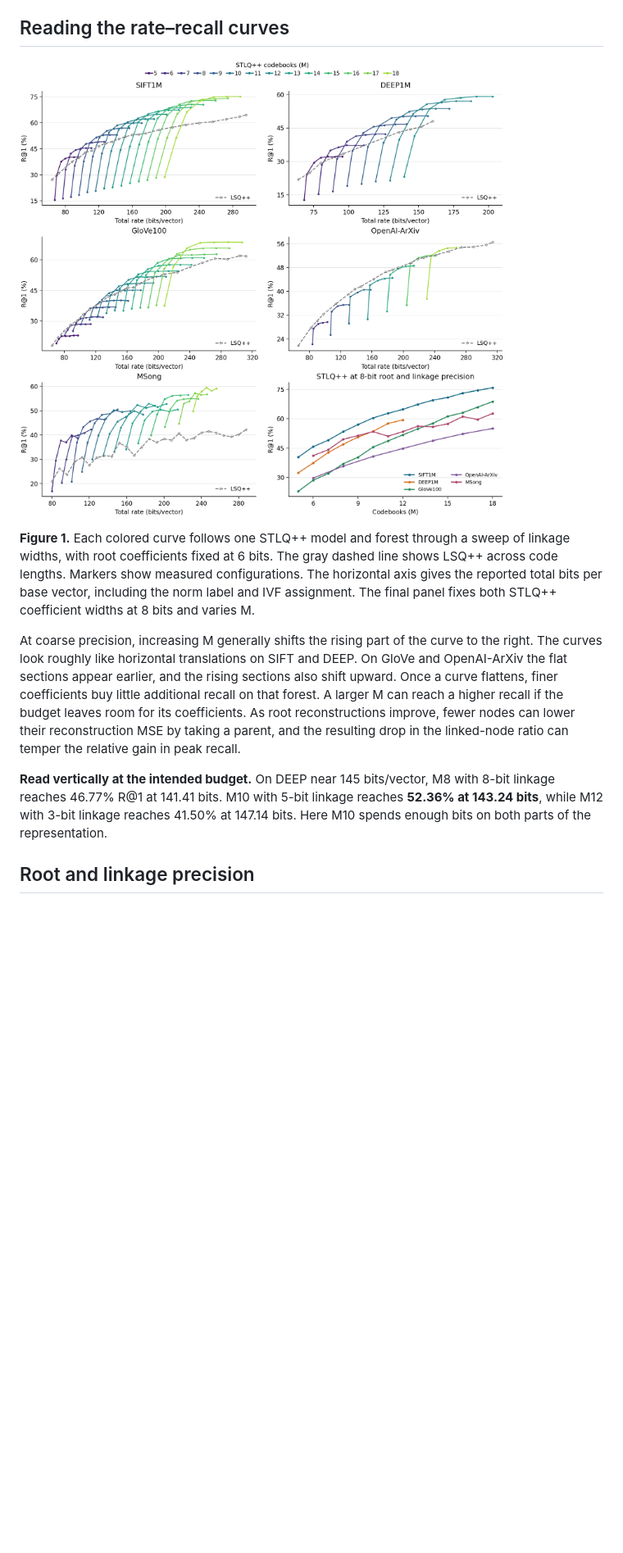
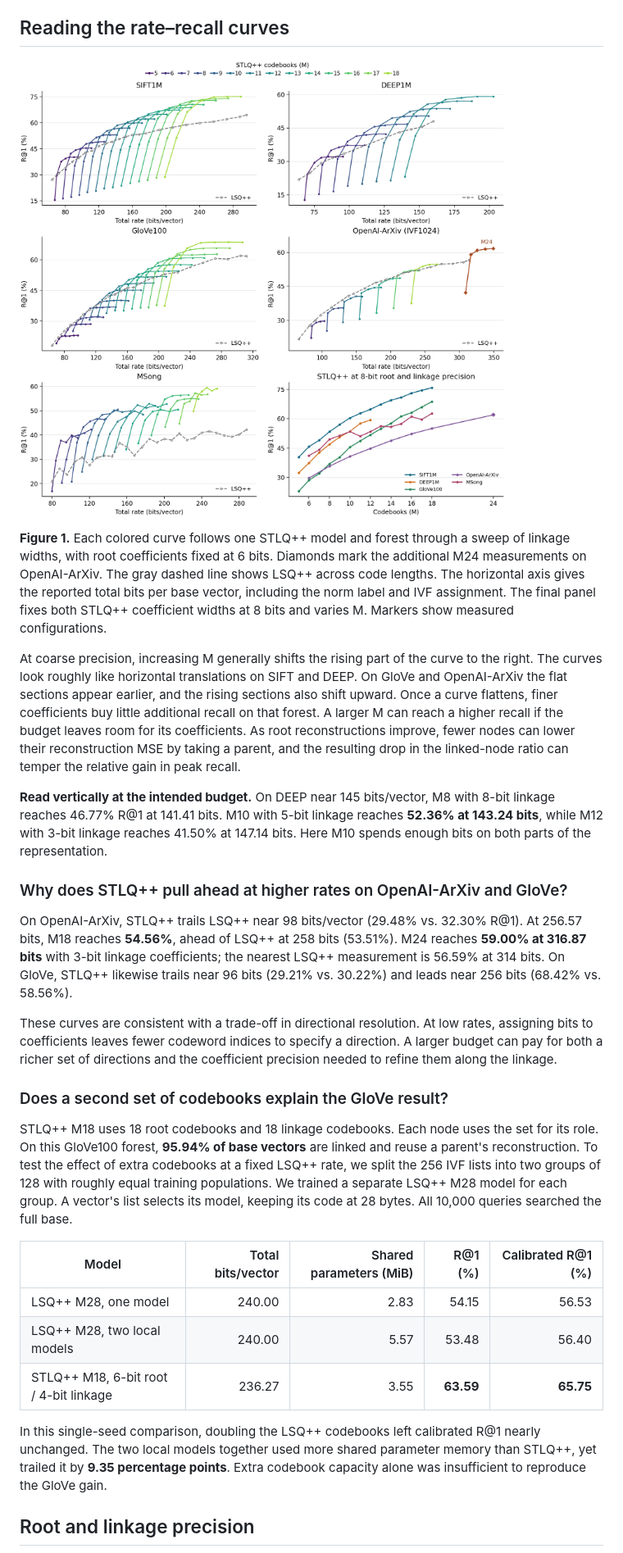
Before and after one commit to ighxiy/STLQpp, a Markdown page: docs/RATE_ALLOCATION.md, the part around the change. Shown at 82% size. Rendered like a GitHub page; pictures changed too: docs/figures/rate-recall.png; blank space fills up the shorter version.

Commit message:
Enrichment rate allocation experiment: (1) favorable region of rate allocation on high-dimensional or angular dataset. (2) two set of codebooks for LSQ++

```diff
--- a/docs/RATE_ALLOCATION.md
+++ b/docs/RATE_ALLOCATION.md
@@ -6,11 +6,29 @@ STLQ++ spends bits on both codeword indices and their coefficients. Increasing t
 
 ![Rate versus recall across all measured code lengths on five datasets, alongside LSQ++, with an additional panel showing recall versus M at fixed 8-bit precision](figures/rate-recall.png)
 
-**Figure 1.** Each colored curve follows one STLQ++ model and forest through a sweep of linkage widths, with root coefficients fixed at 6 bits. The gray dashed line shows LSQ++ across code lengths. Markers show measured configurations. The horizontal axis gives the reported total bits per base vector, including the norm label and IVF assignment. The final panel fixes both STLQ++ coefficient widths at 8 bits and varies M.
+**Figure 1.** Each colored curve follows one STLQ++ model and forest through a sweep of linkage widths, with root coefficients fixed at 6 bits. Diamonds mark the additional M24 measurements on OpenAI-ArXiv. The gray dashed line shows LSQ++ across code lengths. The horizontal axis gives the reported total bits per base vector, including the norm label and IVF assignment. The final panel fixes both STLQ++ coefficient widths at 8 bits and varies M. Markers show measured configurations.
 
 At coarse precision, increasing M generally shifts the rising part of the curve to the right. The curves look roughly like horizontal translations on SIFT and DEEP. On GloVe and OpenAI-ArXiv the flat sections appear earlier, and the rising sections also shift upward. Once a curve flattens, finer coefficients buy little additional recall on that forest. A larger M can reach a higher recall if the budget leaves room for its coefficients. As root reconstructions improve, fewer nodes can lower their reconstruction MSE by taking a parent, and the resulting drop in the linked-node ratio can temper the relative gain in peak recall.
 
 **Read vertically at the intended budget.** On DEEP near 145 bits/vector, M8 with 8-bit linkage reaches 46.77% R@1 at 141.41 bits. M10 with 5-bit linkage reaches **52.36% at 143.24 bits**, while M12 with 3-bit linkage reaches 41.50% at 147.14 bits. Here M10 spends enough bits on both parts of the representation.
+
+### Why does STLQ++ pull ahead at higher rates on OpenAI-ArXiv and GloVe?
+
+On OpenAI-ArXiv, STLQ++ trails LSQ++ near 98 bits/vector (29.48% vs. 32.30% R@1). At 256.57 bits, M18 reaches **54.56%**, ahead of LSQ++ at 258 bits (53.51%). M24 reaches **59.00% at 316.87 bits** with 3-bit linkage coefficients; the nearest LSQ++ measurement is 56.59% at 314 bits. On GloVe, STLQ++ likewise trails near 96 bits (29.21% vs. 30.22%) and leads near 256 bits (68.42% vs. 58.56%).
+
+These curves are consistent with a trade-off in directional resolution. At low rates, assigning bits to coefficients leaves fewer codeword indices to specify a direction. A larger budget can pay for both a richer set of directions and the coefficient precision needed to refine them along the linkage.
+
+### Does a second set of codebooks explain the GloVe result?
+
+STLQ++ M18 uses 18 root codebooks and 18 linkage codebooks. Each node uses the set for its role. On this GloVe100 forest, **95.94% of base vectors** are linked and reuse a parent's reconstruction. To test the effect of extra codebooks at a fixed LSQ++ rate, we split the 256 IVF lists into two groups of 128 with roughly equal training populations. We trained a separate LSQ++ M28 model for each group. A vector's list selects its model, keeping its code at 28 bytes. All 10,000 queries searched the full base.
+
+| Model | Total bits/vector | Shared parameters (MiB) | R@1 (%) | Calibrated R@1 (%) |
+|---|---:|---:|---:|---:|
+| LSQ++ M28, one model | 240.00 | 2.83 | 54.15 | 56.53 |
+| LSQ++ M28, two local models | 240.00 | 5.57 | 53.48 | 56.40 |
+| STLQ++ M18, 6-bit root / 4-bit linkage | 236.27 | 3.55 | **63.59** | **65.75** |
+
+In this single-seed comparison, doubling the LSQ++ codebooks left calibrated R@1 nearly unchanged. The two local models together used more shared parameter memory than STLQ++, yet trailed it by **9.35 percentage points**. Extra codebook capacity alone was insufficient to reproduce the GloVe gain.
 
 ## Root and linkage precision
 
```
